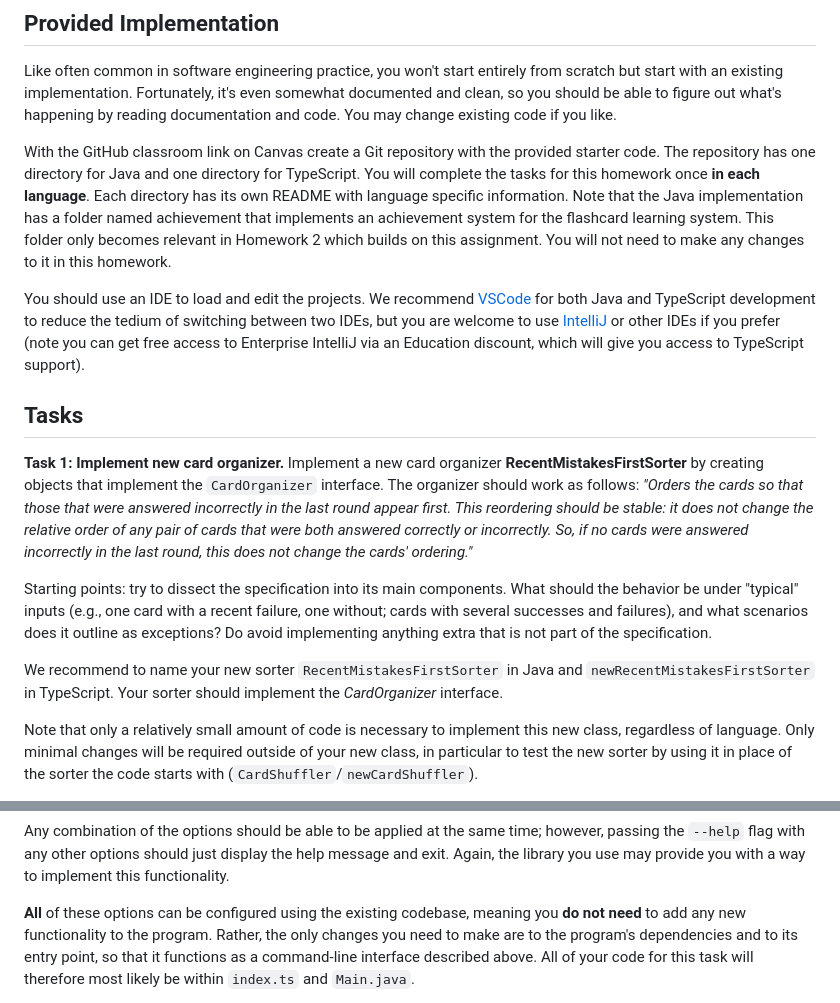
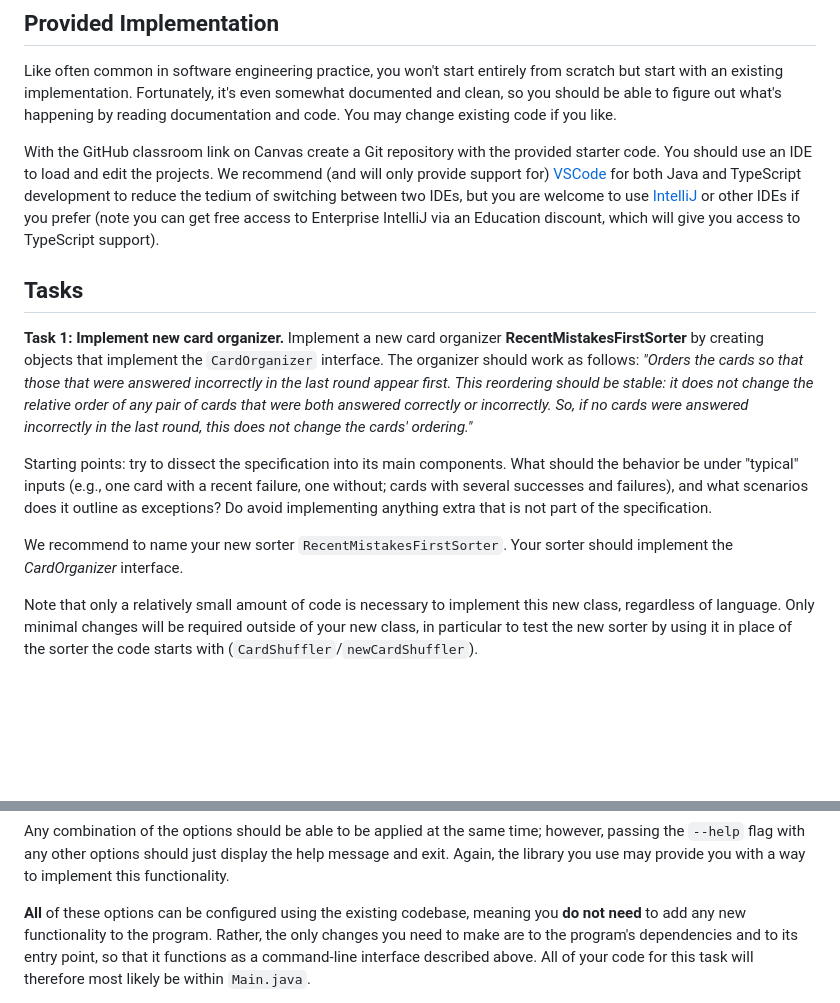
Before and after one commit to CMU-17-214/s2024, a Markdown page: assignments/hw1.md, 2 parts joined by grey strips. GitHub-like rendering; blank space fills up the shorter version.

```diff
--- a/assignments/hw1.md
+++ b/assignments/hw1.md
@@ -6,9 +6,7 @@ In this assignment, you will complete a simple [flashcard](https://en.wikipedia.
 
 Like often common in software engineering practice, you won't start entirely from scratch but start with an existing implementation. Fortunately, it's even somewhat documented and clean, so you should be able to figure out what's happening by reading documentation and code. You may change existing code if you like.
 
-With the GitHub classroom link on Canvas create a Git repository with the provided starter code. The repository has one directory for Java and one directory for TypeScript. You will complete the tasks for this homework once **in each language**. Each directory has its own README with language specific information. Note that the Java implementation has a folder named achievement that implements an achievement system for the flashcard learning system. This folder only becomes relevant in Homework 2 which builds on this assignment. You will not need to make any changes to it in this homework.
-
-You should use an IDE to load and edit the projects. We recommend [VSCode](https://code.visualstudio.com/) for both Java and TypeScript development to reduce the tedium of switching between two IDEs, but you are welcome to use [IntelliJ](https://www.jetbrains.com/idea/) or other IDEs if you prefer (note you can get free access to Enterprise IntelliJ via an Education discount, which will give you access to TypeScript support).
+With the GitHub classroom link on Canvas create a Git repository with the provided starter code. You should use an IDE to load and edit the projects. We recommend (and will only provide support for) [VSCode](https://code.visualstudio.com/) for both Java and TypeScript development to reduce the tedium of switching between two IDEs, but you are welcome to use [IntelliJ](https://www.jetbrains.com/idea/) or other IDEs if you prefer (note you can get free access to Enterprise IntelliJ via an Education discount, which will give you access to TypeScript support).
 
 ## Tasks
 
@@ -16,7 +14,7 @@ You should use an IDE to load and edit the projects. We recommend [VSCode](https
 
 Starting points: try to dissect the specification into its main components.  What should the behavior be under "typical" inputs (e.g., one card with a recent failure, one without; cards with several successes and failures), and what scenarios does it outline as exceptions? Do avoid implementing anything extra that is not part of the specification.
 
-We recommend to name your new sorter `RecentMistakesFirstSorter` in Java and `newRecentMistakesFirstSorter` in TypeScript. Your sorter should implement the *CardOrganizer* interface.
+We recommend to name your new sorter `RecentMistakesFirstSorter`. Your sorter should implement the *CardOrganizer* interface.
 
 Note that only a relatively small amount of code is necessary to implement this new class, regardless of language. Only minimal changes will be required outside of your new class, in particular to test the new sorter by using it in place of the sorter the code starts with (`CardShuffler`/`newCardShuffler`).
 
@@ -49,5 +47,5 @@ If the program is called with the `--help` option, it should display a message s
 
 Any combination of the options should be able to be applied at the same time; however, passing the `--help` flag with any other options should just display the help message and exit. Again, the library you use may provide you with a way to implement this functionality.
 
-**All** of these options can be configured using the existing codebase, meaning you **do not need** to add any new functionality to the program. Rather, the only changes you need to make are to the program's dependencies and to its entry point, so that it functions as a command-line interface described above. All of your code for this task will therefore most likely be within `index.ts` and `Main.java`.
+**All** of these options can be configured using the existing codebase, meaning you **do not need** to add any new functionality to the program. Rather, the only changes you need to make are to the program's dependencies and to its entry point, so that it functions as a command-line interface described above. All of your code for this task will therefore most likely be within `Main.java`.
 
```
Also changed, not shown: other parts of assignments/hw1.md (+16 -19 lines).
